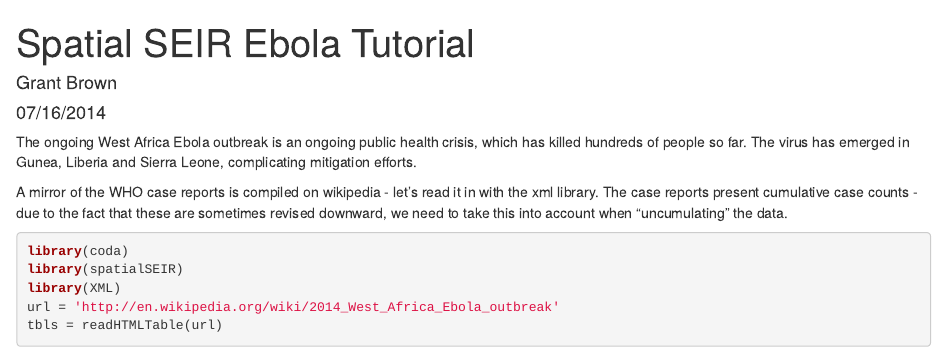
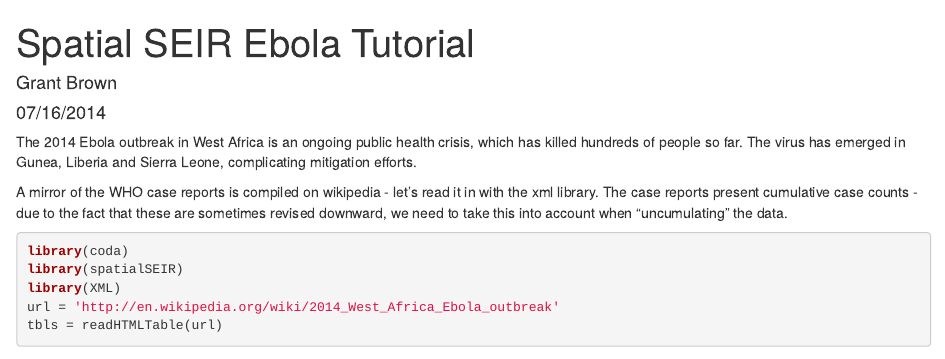
Before and after one commit to grantbrown/libspatialSEIR, an R Markdown document (doc/tutorials/EbolaTutorial.Rmd): the page in a window 1100 px wide, from its top. Rendered offline with R 4.5, knitr and Pandoc, with nearby package versions; some code elsewhere in the file could not run offline.

Commit message:
Remove repeated word

```diff
--- a/doc/tutorials/EbolaTutorial.Rmd
+++ b/doc/tutorials/EbolaTutorial.Rmd
@@ -5,7 +5,7 @@ date: "07/16/2014"
 output: html_document
 ---
 
-The ongoing West Africa Ebola outbreak is an ongoing public health crisis, which
+The 2014 Ebola outbreak in West Africa is an ongoing public health crisis, which
 has killed hundreds of people so far. The virus has emerged in Gunea, Liberia and Sierra Leone,
 complicating mitigation efforts.
 
```
